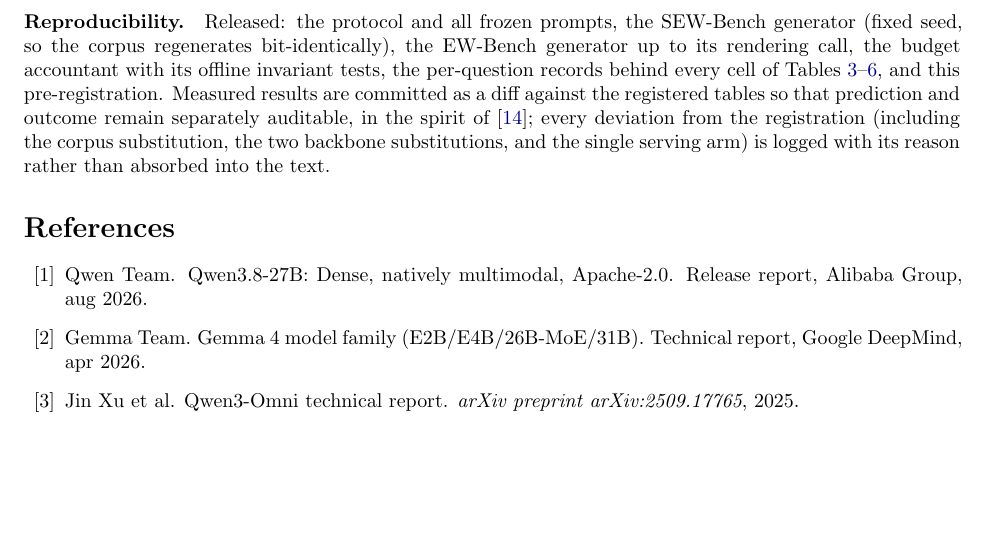
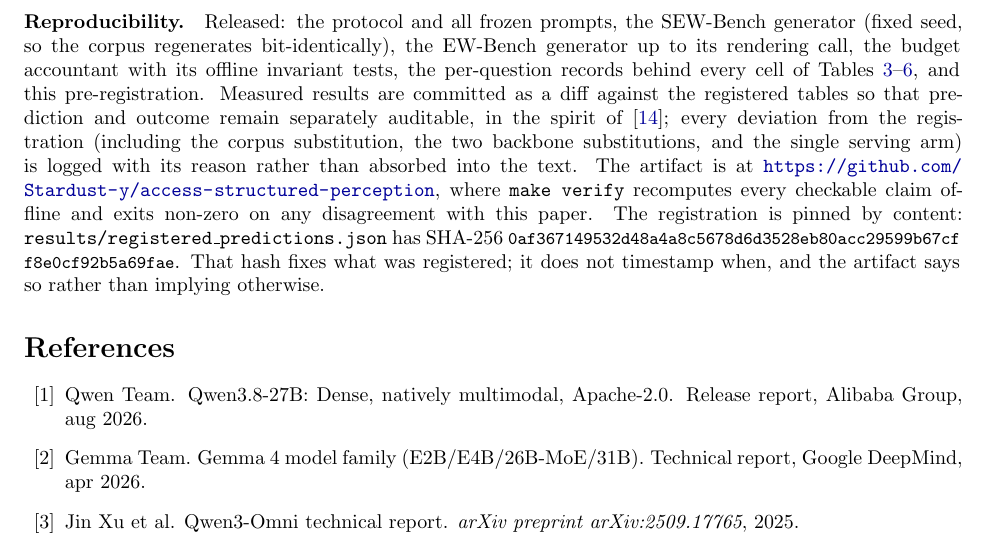
Before and after one commit to wenhui-ml/access-structured-perception, a LaTeX paper (paper/asp/asp.tex): part of page 28 of 44, cut so that both start at the same text, the shorter picture padded with empty space. Compiled offline with pdfLaTeX.

Commit message:
Wire the artifact URL and the registration hash into the paper and CITATION.cff
The URL could not be filled in earlier because it does not exist until the repository does.
Now backfilled in both the released and the development copy of asp.tex, so the two cannot
drift, and cross-checked: the SHA-256 printed in the paper is recomputed from
results/registered_predictions.json by the check below and matches.

The paper's Reproducibility paragraph now also says what the hash does and does not do -- it
fixes what was registered, not when -- rather than letting a hash imply a timestamp.

```diff
--- a/paper/asp/asp.tex
+++ b/paper/asp/asp.tex
@@ -1814,7 +1814,7 @@ reductions. So the contribution here is a set of walls, a budget accounting, and
 answer to which part of an access structure earns its price, rather than a working dual-channel
 architecture. Access structure is still what has to be bought.
 
-\paragraph{Reproducibility.} Released: the protocol and all frozen prompts, the SEW-Bench generator (fixed seed, so the corpus regenerates bit-identically), the EW-Bench generator up to its rendering call, the budget accountant with its offline invariant tests, the per-question records behind every cell of Tables~\ref{tab:main}--\ref{tab:p3}, and this pre-registration. Measured results are committed as a diff against the registered tables so that prediction and outcome remain separately auditable, in the spirit of \citep{cch}; every deviation from the registration (including the corpus substitution, the two backbone substitutions, and the single serving arm) is logged with its reason rather than absorbed into the text.
+\paragraph{Reproducibility.} Released: the protocol and all frozen prompts, the SEW-Bench generator (fixed seed, so the corpus regenerates bit-identically), the EW-Bench generator up to its rendering call, the budget accountant with its offline invariant tests, the per-question records behind every cell of Tables~\ref{tab:main}--\ref{tab:p3}, and this pre-registration. Measured results are committed as a diff against the registered tables so that prediction and outcome remain separately auditable, in the spirit of \citep{cch}; every deviation from the registration (including the corpus substitution, the two backbone substitutions, and the single serving arm) is logged with its reason rather than absorbed into the text. The artifact is at \url{https://github.com/Stardust-y/access-structured-perception}, where \texttt{make verify} recomputes every checkable claim offline and exits non-zero on any disagreement with this paper. The registration is pinned by content: \texttt{results/registered\_predictions.json} has SHA-256 {\small \texttt{0af367149532d48a}\allowbreak \texttt{4a8c5678d6d3528e}\allowbreak \texttt{b80acc29599b67cf}\allowbreak \texttt{f8e0cf92b5a69fae}}. That hash fixes what was registered; it does not timestamp when, and the artifact says so rather than implying otherwise.
 
 
 \bibliographystyle{unsrtnat}
```
Also changed, not shown: paper/asp/asp.pdf, 1 other file.
